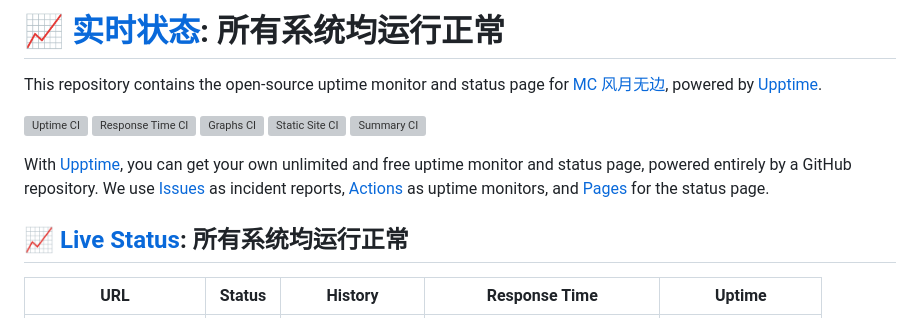
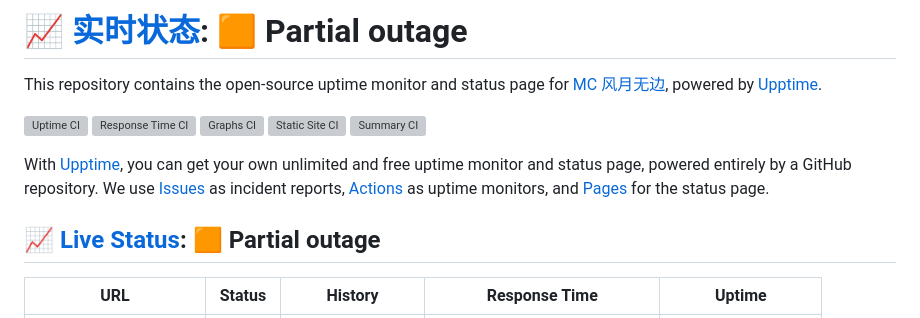
Before and after one commit to MCfywb/upptime, a Markdown page: README.md, the part around one of its changes. Drawn GitHub-style; grey boxes are pictures that could not be loaded.

Commit message:
:pencil: Update summary in README [skip ci] [upptime]

```diff
--- a/README.md
+++ b/README.md
@@ -1,4 +1,4 @@
-# [📈 实时状态](https://status.mcfywb.top): <!--live status--> **所有系统均运行正常**
+# [📈 实时状态](https://status.mcfywb.top): <!--live status--> **🟧 Partial outage**
 
 This repository contains the open-source uptime monitor and status page for [MC 风月无边](https://space.bilibili.com/432245733), powered by [Upptime](https://github.com/upptime/upptime).
 
@@ -10,7 +10,7 @@ This repository contains the open-source uptime monitor and status page for [MC
 
 With [Upptime](https://upptime.js.org), you can get your own unlimited and free uptime monitor and status page, powered entirely by a GitHub repository. We use [Issues](https://github.com/MCfywb/upptime/issues) as incident reports, [Actions](https://github.com/MCfywb/upptime/actions) as uptime monitors, and [Pages](https://status.mcfywb.top) for the status page.
 
-## [📈 Live Status](https://demo.upptime.js.org): <!--live status--> **所有系统均运行正常**
+## [📈 Live Status](https://demo.upptime.js.org): <!--live status--> **🟧 Partial outage**
 
 <!--start: status pages-->
 <!-- This summary is generated by Upptime (https://github.com/upptime/upptime) -->
```
Also changed, not shown: other parts of README.md (+7 -7 lines).
